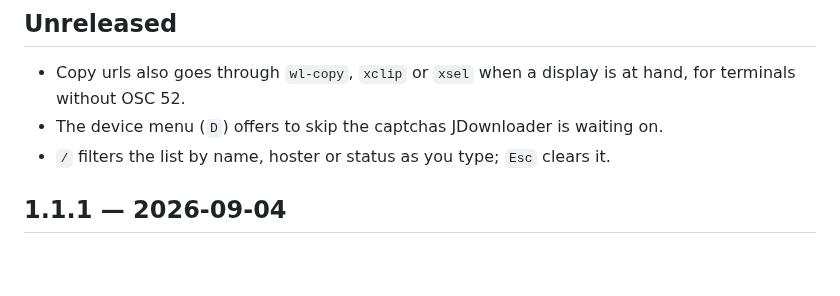
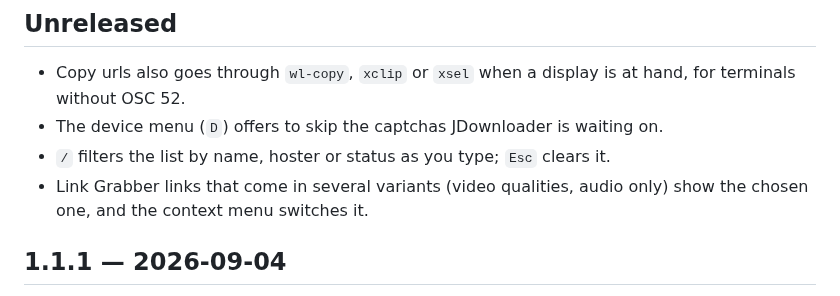
Before and after one commit to rylos/jdtui, a Markdown page: CHANGELOG.md, the part around the change. GitHub-like rendering; blank space fills up the shorter version.

```diff
--- a/CHANGELOG.md
+++ b/CHANGELOG.md
@@ -8,6 +8,8 @@
   on.
 - `/` filters the list by name, hoster or status as you type; `Esc` clears
   it.
+- Link Grabber links that come in several variants (video qualities, audio
+  only) show the chosen one, and the context menu switches it.
 
 ## 1.1.1 — 2026-09-04
 
```
Also changed, not shown: README.md (+2 -0 lines), docs/link-grabber.png, 6 other files.
